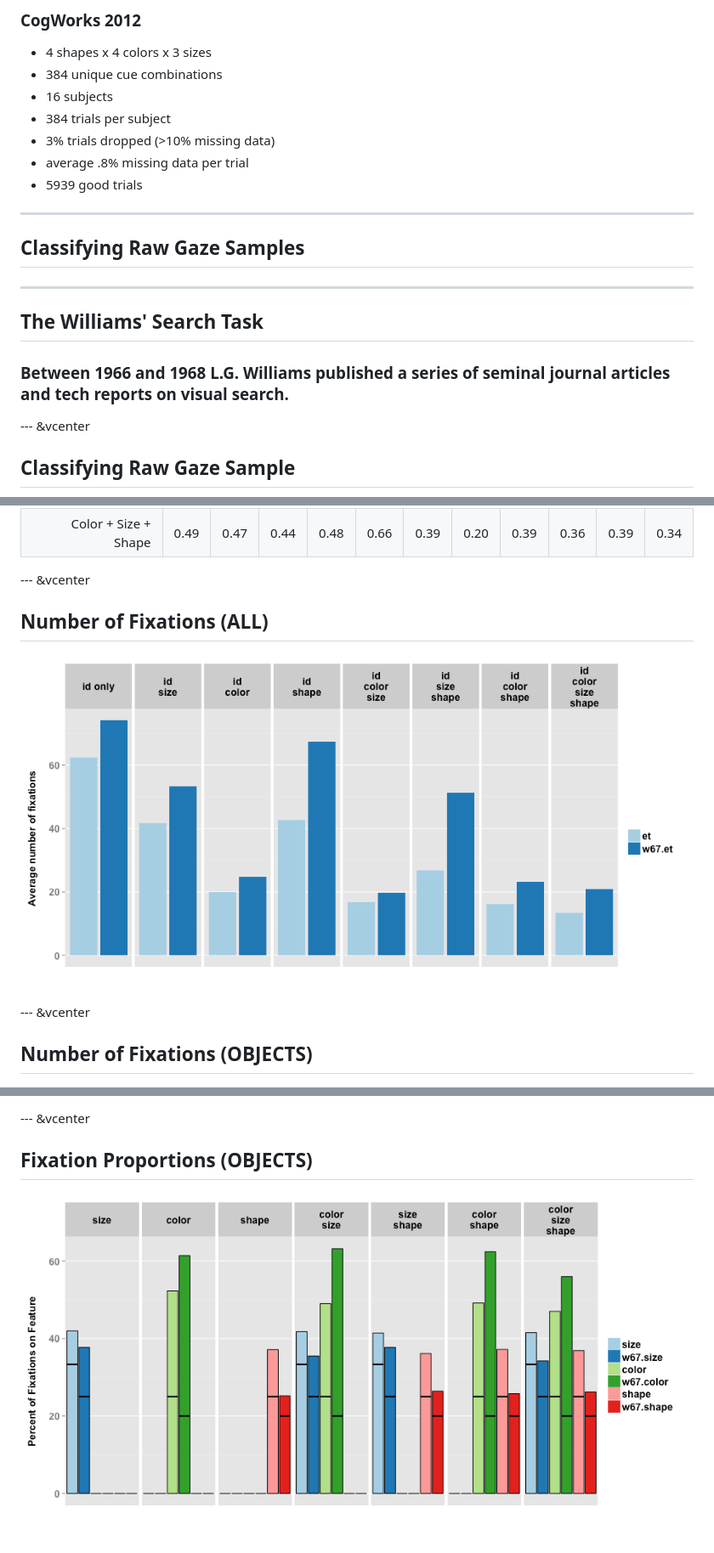
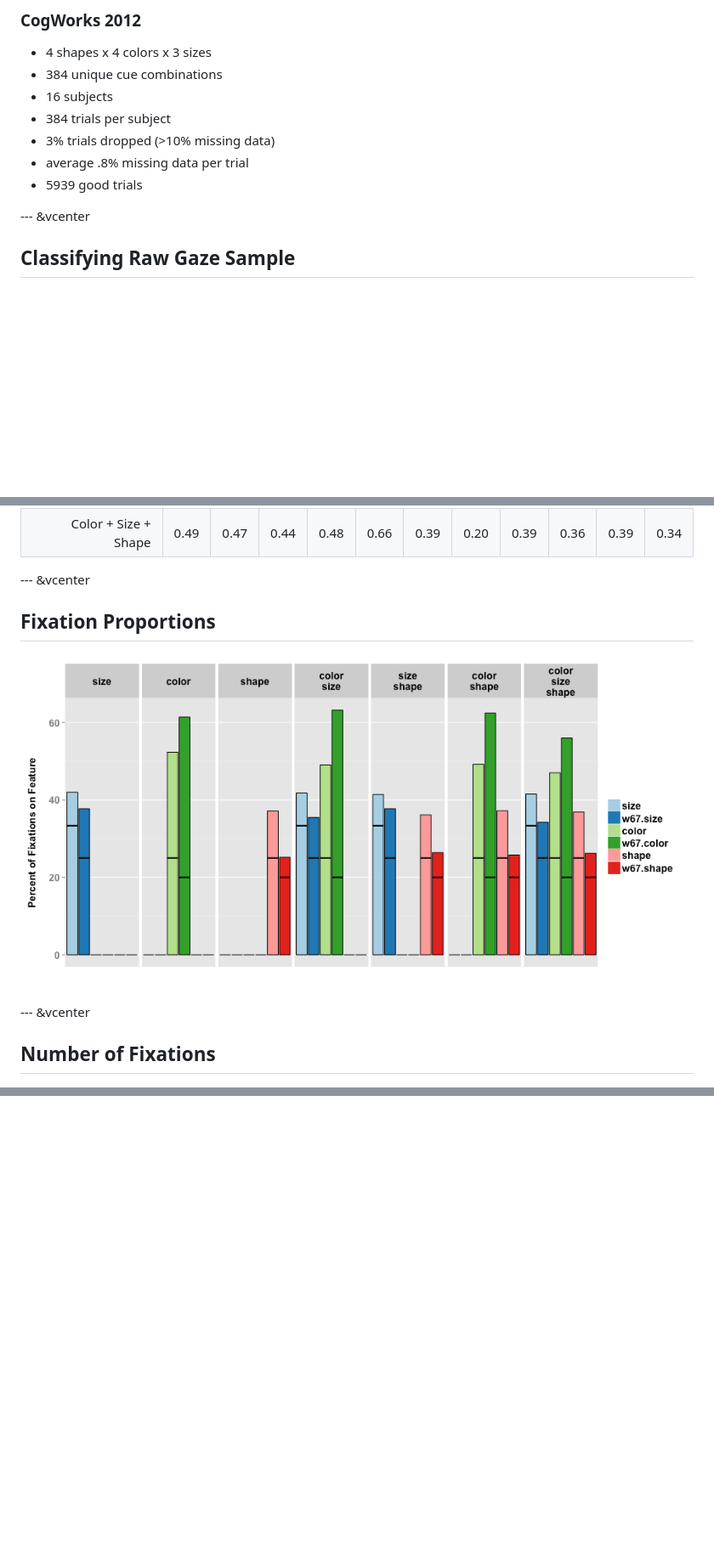
Before and after one commit to RyanHope/issues_fall2012, a Markdown page: index.md, 3 parts joined by grey strips. Shown: that part at 85% size. Rendered like a GitHub page; pictures changed too: figure/unnamed-chunk-6.png; blank space fills up the shorter version.

```diff
--- a/index.md
+++ b/index.md
@@ -110,20 +110,10 @@ Purkinje images (reflections) are used in eye tracking technology to locate the
 - average .8% missing data per trial
 - 5939 good trials
 
----
-
-## Classifying Raw Gaze Samples
-
----
-
-## The Williams' Search Task
-
-### Between 1966 and 1968 L.G. Williams published a series of seminal journal articles and tech reports on visual search.
+--- &vcenter
 
 
 
-
---- &vcenter
 
 ## Classifying Raw Gaze Sample
 
@@ -183,14 +173,14 @@ Cue: Red, Crescent, Medium, 41
 
 --- &vcenter
 
-## Number of Fixations (ALL)
+## Fixation Proportions
 
 ![plot of chunk unnamed-chunk-6](figure/unnamed-chunk-6.png)
 
 
 --- &vcenter
 
-## Number of Fixations (OBJECTS)
+## Number of Fixations
 
 ![plot of chunk unnamed-chunk-7](figure/unnamed-chunk-7.png)
 
@@ -219,5 +192,0 @@ Cue: Red, Crescent, Medium, 41
---- &vcenter
-
-## Fixation Proportions (OBJECTS)
-
-![plot of chunk unnamed-chunk-11](figure/unnamed-chunk-11.png)
```
Also changed, not shown: other parts of index.md (+3 -19 lines), figure/unnamed-chunk-8.png, 2 other files.
